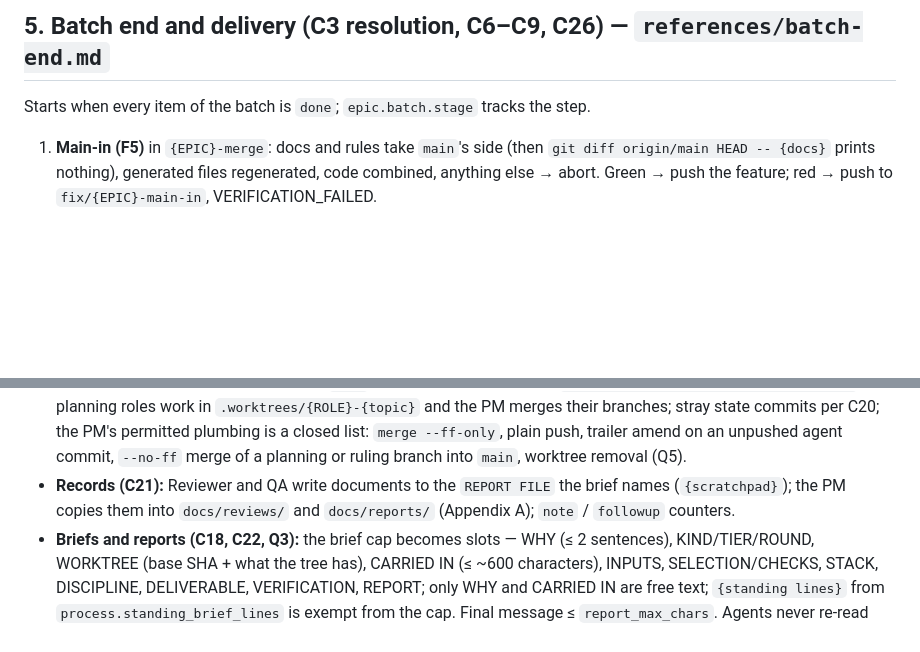
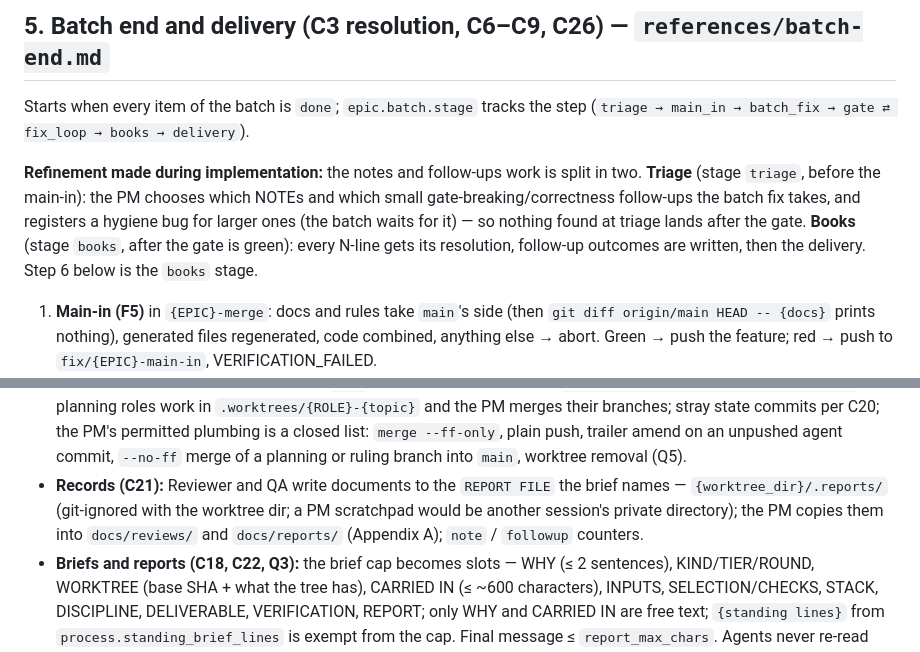
Before and after one commit to paulermo/claude-agent-sdlc, a Markdown page: docs/plans/2026-09-29-fast-lane-design.md, 2 parts joined by grey strips. Drawn GitHub-style; blank space fills up the shorter version.

Commit message:
Design record: triage/books stages, report-file location

```diff
--- a/docs/plans/2026-09-29-fast-lane-design.md
+++ b/docs/plans/2026-09-29-fast-lane-design.md
@@ -127,7 +127,14 @@ batch's members and `gated_sha`; history lives in the log.)
 
 ## 5. Batch end and delivery (C3 resolution, C6–C9, C26) — `references/batch-end.md`
 
-Starts when every item of the batch is `done`; `epic.batch.stage` tracks the step.
+Starts when every item of the batch is `done`; `epic.batch.stage` tracks the step
+(`triage → main_in → batch_fix → gate ⇄ fix_loop → books → delivery`).
+
+**Refinement made during implementation:** the notes and follow-ups work is split in two. **Triage** (stage `triage`,
+before the main-in): the PM chooses which NOTEs and which small gate-breaking/correctness follow-ups the batch fix
+takes, and registers a hygiene bug for larger ones (the batch waits for it) — so nothing found at triage lands after
+the gate. **Books** (stage `books`, after the gate is green): every N-line gets its resolution, follow-up outcomes are
+written, then the delivery. Step 6 below is the `books` stage.
 
 1. **Main-in (F5)** in `{EPIC}-merge`: docs and rules take `main`'s side (then `git diff origin/main HEAD -- {docs}`
    prints nothing), generated files regenerated, code combined, anything else → abort. Green → push the feature;
@@ -199,7 +206,8 @@ are not dispatched until the delivery. **Classic** keeps the 1.6.1 "Deploy flow"
   planning roles work in `.worktrees/{ROLE}-{topic}` and the PM merges their branches; stray state commits per C20; the
   PM's permitted plumbing is a closed list: `merge --ff-only`, plain push, trailer amend on an unpushed agent commit,
   `--no-ff` merge of a planning or ruling branch into `main`, worktree removal (Q5).
-- **Records (C21):** Reviewer and QA write documents to the `REPORT FILE` the brief names (`{scratchpad}`); the PM copies
+- **Records (C21):** Reviewer and QA write documents to the `REPORT FILE` the brief names — `{worktree_dir}/.reports/`
+  (git-ignored with the worktree dir; a PM scratchpad would be another session's private directory); the PM copies
   them into `docs/reviews/` and `docs/reports/` (Appendix A); `note` / `followup` counters.
 - **Briefs and reports (C18, C22, Q3):** the brief cap becomes slots — WHY (≤ 2 sentences), KIND/TIER/ROUND, WORKTREE
   (base SHA + what the tree has), CARRIED IN (≤ ~600 characters), INPUTS, SELECTION/CHECKS, STACK, DISCIPLINE,
```
